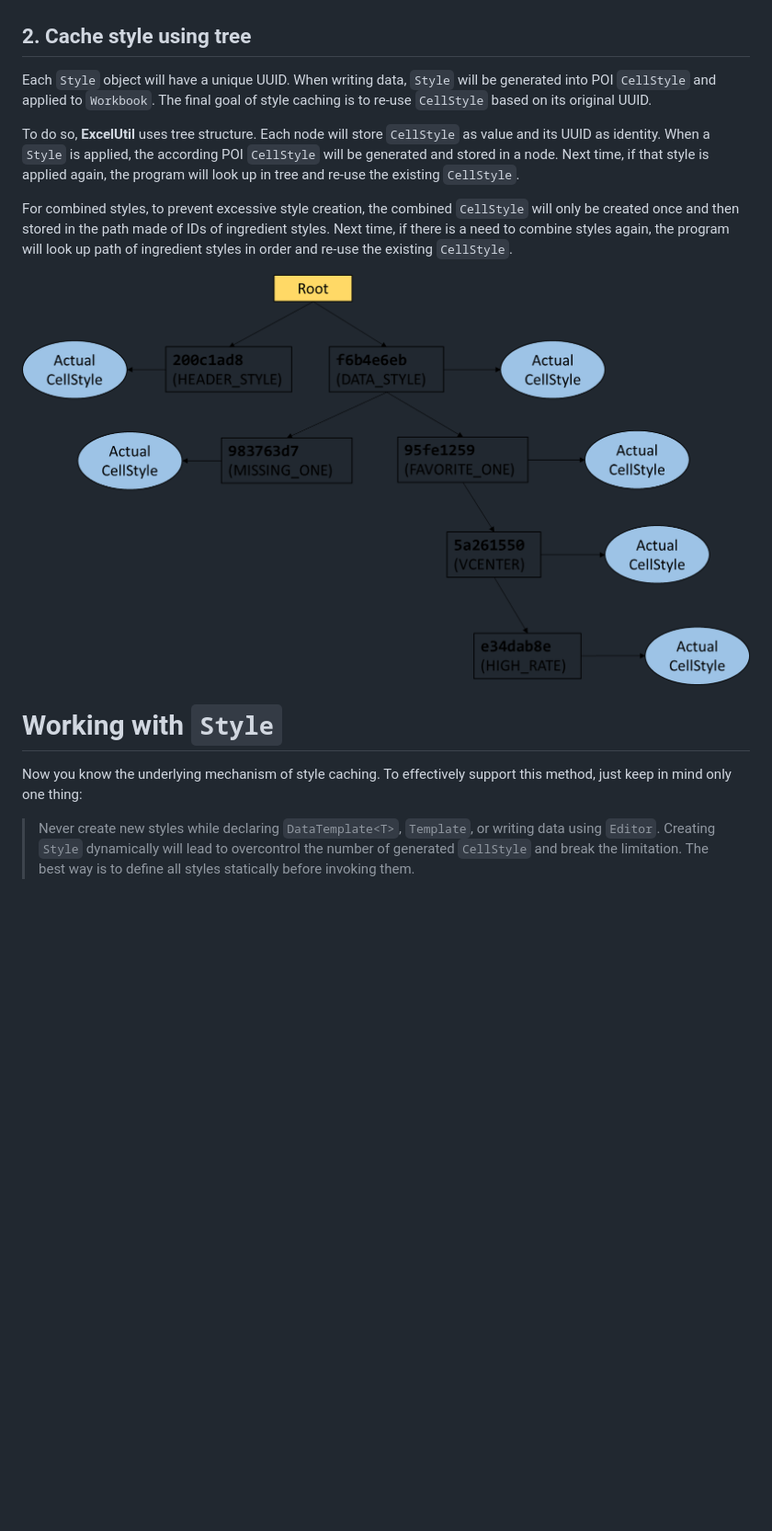
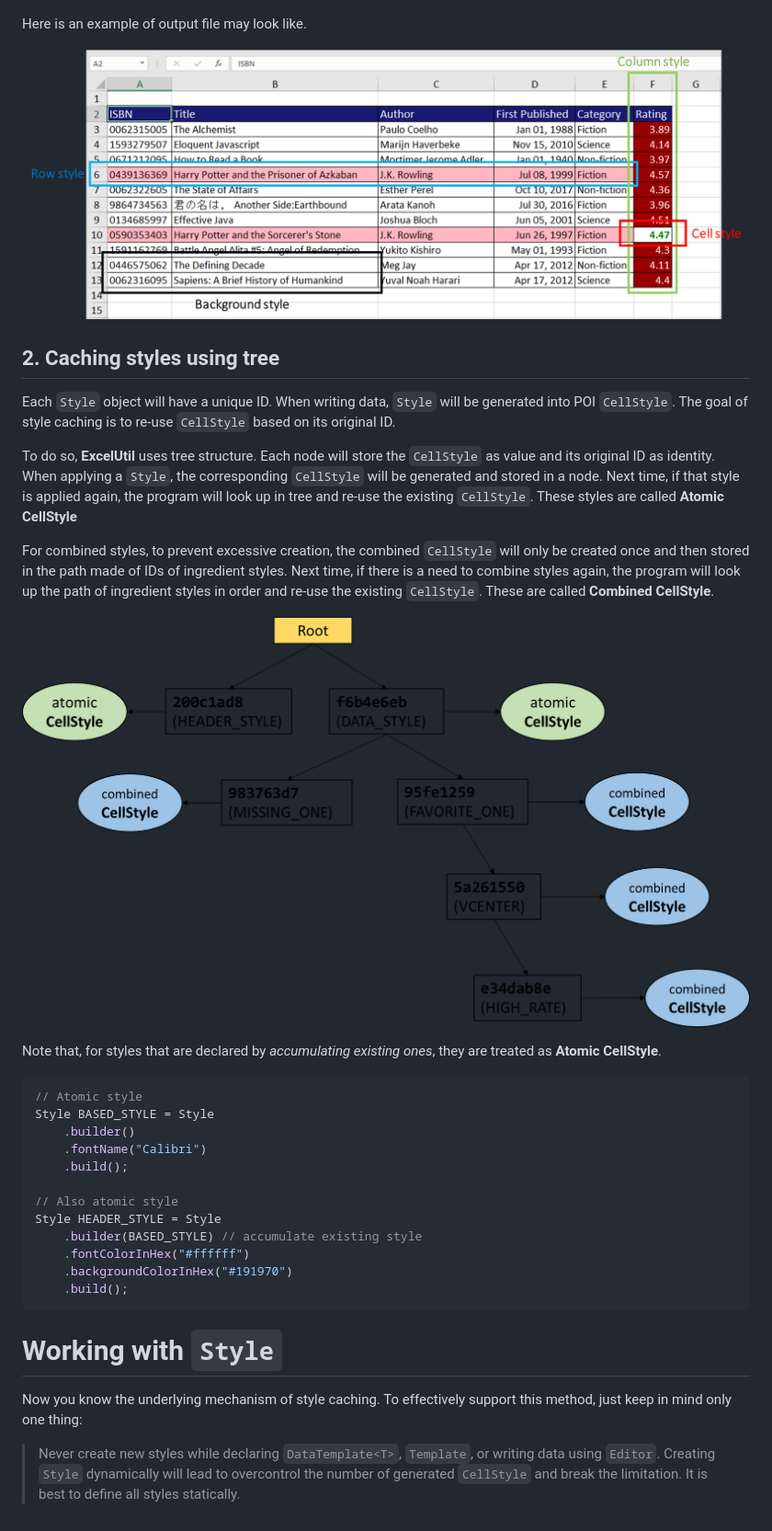
Before and after one commit to nambach/ExcelUtil, a Markdown page: wiki/style.md, the part around one of its changes. Shown at 92% size. GitHub-like rendering; pictures changed too: wiki/img/style-priority-example.png (added), wiki/img/style-tree.png; blank space fills up the shorter version.

Commit message:
Update wiki

````diff
--- a/wiki/style.md
+++ b/wiki/style.md
@@ -55,19 +55,39 @@ If a cell has styles in all 4 types simultaneously, those styles will be combine
 
 ![Priorities](https://github.com/nambach/ExcelUtil/blob/master/wiki/img/style-priority.png)
 
-## 2. Cache style using tree
+Here is an example of output file may look like.
 
-Each `Style` object will have a unique UUID. When writing data, `Style` will be generated into POI `CellStyle` and applied to `Workbook`. The final goal of style caching is to re-use `CellStyle` based on its original UUID.
+![Example](https://github.com/nambach/ExcelUtil/blob/master/wiki/img/style-priority-example.png)
 
-To do so, **ExcelUtil** uses tree structure. Each node will store `CellStyle` as value and its UUID as identity. When a `Style` is applied, the according POI `CellStyle` will be generated and stored in a node. Next time, if that style is applied again, the program will look up in tree and re-use the existing `CellStyle`.
+## 2. Caching styles using tree
 
-For combined styles, to prevent excessive style creation, the combined `CellStyle` will only be created once and then stored in the path made of IDs of ingredient styles. Next time, if there is a need to combine styles again, the program will look up path of ingredient styles in order and re-use the existing `CellStyle`.
+Each `Style` object will have a unique ID. When writing data, `Style` will be generated into POI `CellStyle`. The goal of style caching is to re-use `CellStyle` based on its original ID.
+
+To do so, **ExcelUtil** uses tree structure. Each node will store the `CellStyle` as value and its original ID as identity. When applying a `Style`, the corresponding `CellStyle` will be generated and stored in a node. Next time, if that style is applied again, the program will look up in tree and re-use the existing `CellStyle`. These styles are called **Atomic CellStyle**
+
+For combined styles, to prevent excessive creation, the combined `CellStyle` will only be created once and then stored in the path made of IDs of ingredient styles. Next time, if there is a need to combine styles again, the program will look up the path of ingredient styles in order and re-use the existing `CellStyle`. These are called **Combined CellStyle**.
 
 ![Tree](https://github.com/nambach/ExcelUtil/blob/master/wiki/img/style-tree.png)
 
+Note that, for styles that are declared by *accumulating existing ones*, they are treated as **Atomic CellStyle**.
+
+```java
+// Atomic style
+Style BASED_STYLE = Style
+    .builder()
+    .fontName("Calibri")
+    .build();
+
+// Also atomic style
+Style HEADER_STYLE = Style
+    .builder(BASED_STYLE) // accumulate existing style
+    .fontColorInHex("#ffffff")
+    .backgroundColorInHex("#191970")
+    .build();
+```
 
 # Working with `Style`
 
 Now you know the underlying mechanism of style caching. To effectively support this method, just keep in mind only one thing:
 
-> Never create new styles while declaring `DataTemplate<T>`, `Template`, or writing data using `Editor`. Creating `Style` dynamically will lead to overcontrol the number of generated `CellStyle` and break the limitation. The best way is to define all styles statically before invoking them.
+> Never create new styles while declaring `DataTemplate<T>`, `Template`, or writing data using `Editor`. Creating `Style` dynamically will lead to overcontrol the number of generated `CellStyle` and break the limitation. It is best to define all styles statically.
````
Also changed, not shown: other parts of wiki/style.md (+16 -16 lines), 2 other files.
